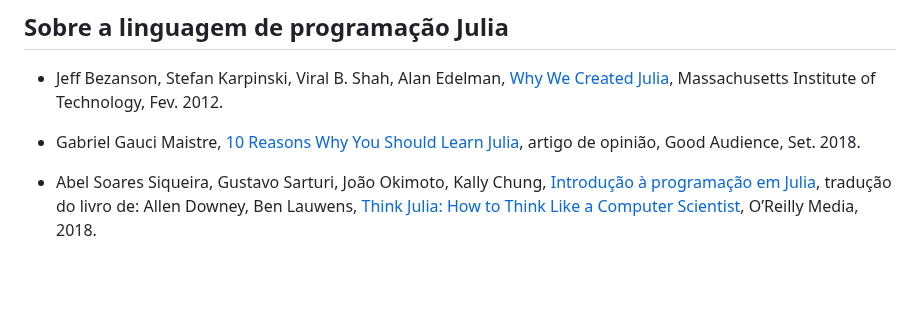
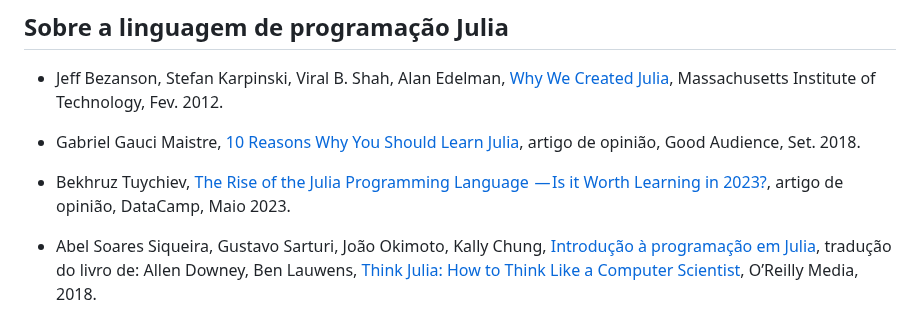
Before and after one commit to Ricardo-Luis/lee-me2, a Markdown page: content/Julia_Pluto.md, the part around the change. Drawn GitHub-style; blank space fills up the shorter version.

```diff
--- a/content/Julia_Pluto.md
+++ b/content/Julia_Pluto.md
@@ -64,4 +64,6 @@ No final de cada *notebook* é indicado o tempo da 1ª compilação, acompanhado
 
 - Gabriel Gauci Maistre, [10 Reasons Why You Should Learn Julia](https://blog.goodaudience.com/10-reasons-why-you-should-learn-julia-d786ac29c6ca), artigo de opinião, Good Audience, Set. 2018.
 
+- Bekhruz Tuychiev, [The Rise of the Julia Programming Language  — Is it Worth Learning in 2023?](https://www.datacamp.com/blog/the-rise-of-julia-is-it-worth-learning-in-2022), artigo de opinião, DataCamp, Maio 2023.
+
 - Abel Soares Siqueira, Gustavo Sarturi, João Okimoto, Kally Chung, [Introdução à programação em Julia](https://juliaintro.github.io/JuliaIntroBR.jl/), tradução do livro de: Allen Downey, Ben Lauwens, [Think Julia: How to Think Like a Computer Scientist](https://benlauwens.github.io/ThinkJulia.jl/latest/book.html), O’Reilly Media, 2018.
```
